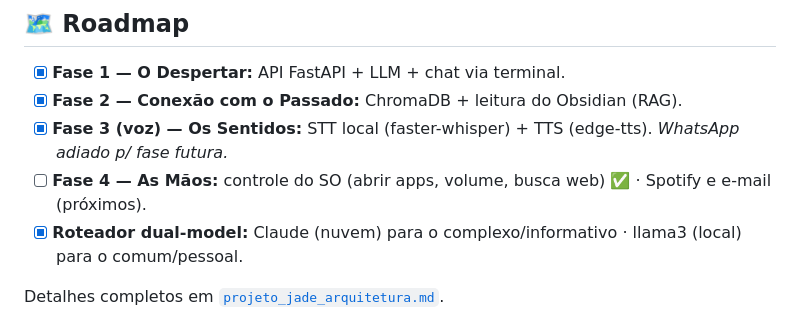
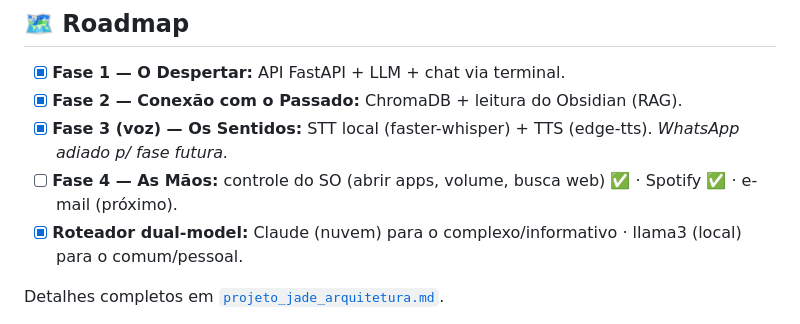
Before and after one commit to 4Diovanni/project-jade, a Markdown page: README.md, the part around the change. GitHub-like rendering.

```diff
--- a/README.md
+++ b/README.md
@@ -37,7 +37,7 @@ project-jade/
 - [x] **Fase 1 — O Despertar:** API FastAPI + LLM + chat via terminal.
 - [x] **Fase 2 — Conexão com o Passado:** ChromaDB + leitura do Obsidian (RAG).
 - [x] **Fase 3 (voz) — Os Sentidos:** STT local (faster-whisper) + TTS (edge-tts). *WhatsApp adiado p/ fase futura.*
-- [ ] **Fase 4 — As Mãos:** controle do SO (abrir apps, volume, busca web) ✅ · Spotify e e-mail (próximos).
+- [ ] **Fase 4 — As Mãos:** controle do SO (abrir apps, volume, busca web) ✅ · Spotify ✅ · e-mail (próximo).
 - [x] **Roteador dual-model:** Claude (nuvem) para o complexo/informativo · llama3 (local) para o comum/pessoal.
 
 Detalhes completos em [`projeto_jade_arquitetura.md`](./projeto_jade_arquitetura.md).
```
Also changed, not shown: CLAUDE.md (+19 -2 lines), COMO_USAR.md (+23 -1 lines).
